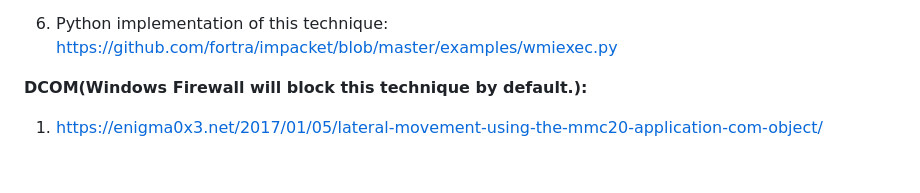
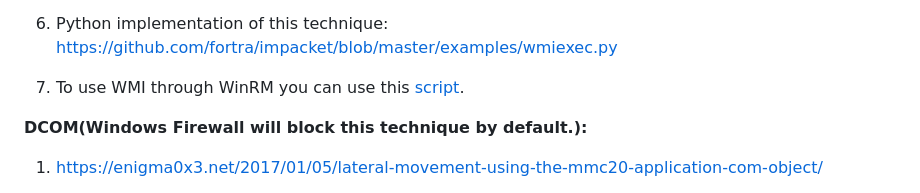
Before and after one commit to trike33/PEN-300-Code-Snippets, a Markdown page: Windows Lateral Movement/Techinques.md, the part around the change. GitHub-like rendering; blank space fills up the shorter version.

```diff
--- a/Windows Lateral Movement/Techinques.md
+++ b/Windows Lateral Movement/Techinques.md
@@ -56,6 +56,7 @@ PS C:\> Invoke-WmiMethod -Class Win32_Process -Name Create -ArgumentList 'notepa
 
 5. Python implementation(empire) of this WMI technique: https://github.com/EmpireProject/Empire/blob/master/lib/modules/powershell/lateral_movement/invoke_wmi.py
 6. Python implementation of this technique: https://github.com/fortra/impacket/blob/master/examples/wmiexec.py
+7. To use WMI through WinRM you can use this [script](https://github.com/bohops/WSMan-WinRM/blob/master/SharpWSManWinRM.cs).
 
 **DCOM(Windows Firewall will block this technique by default.):**
 
```
